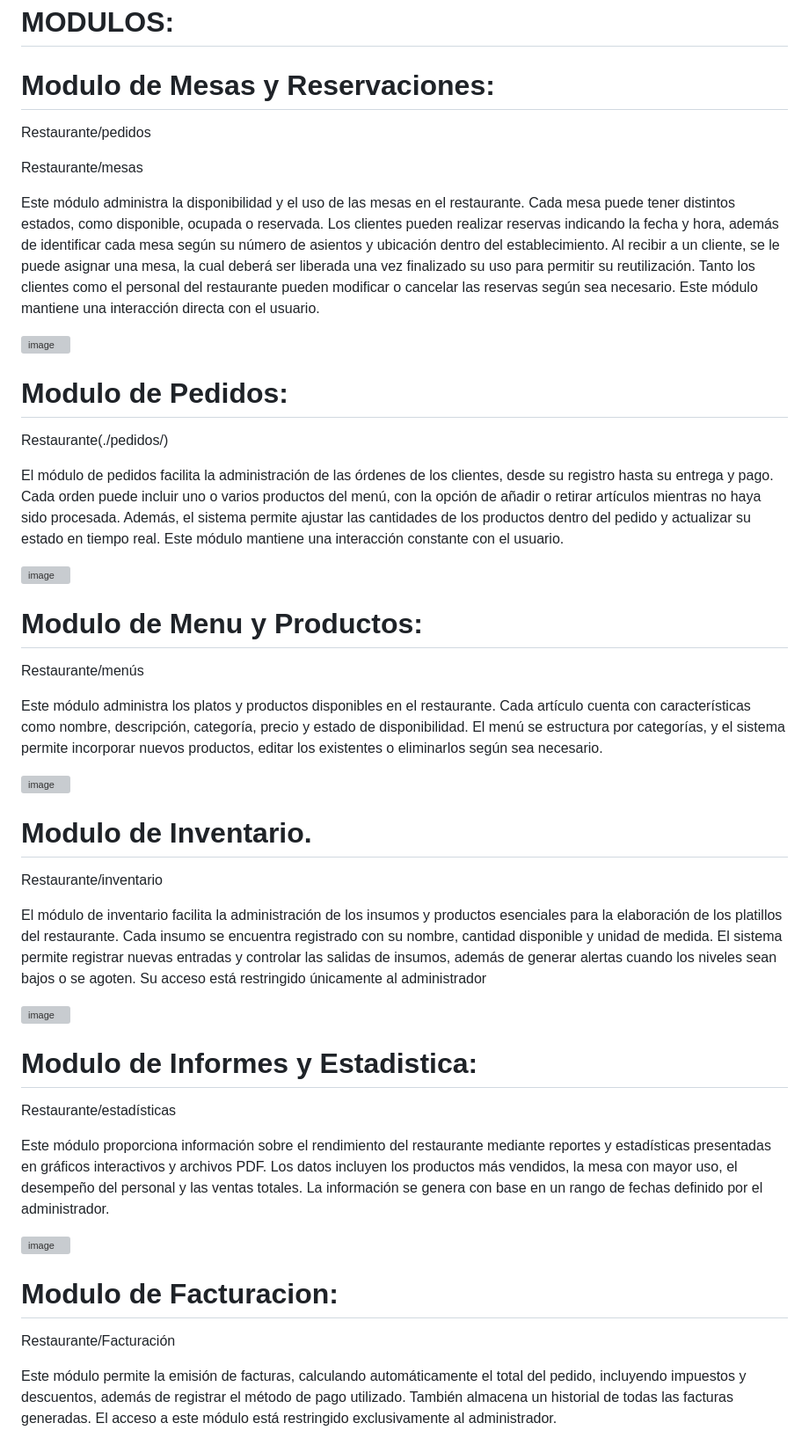
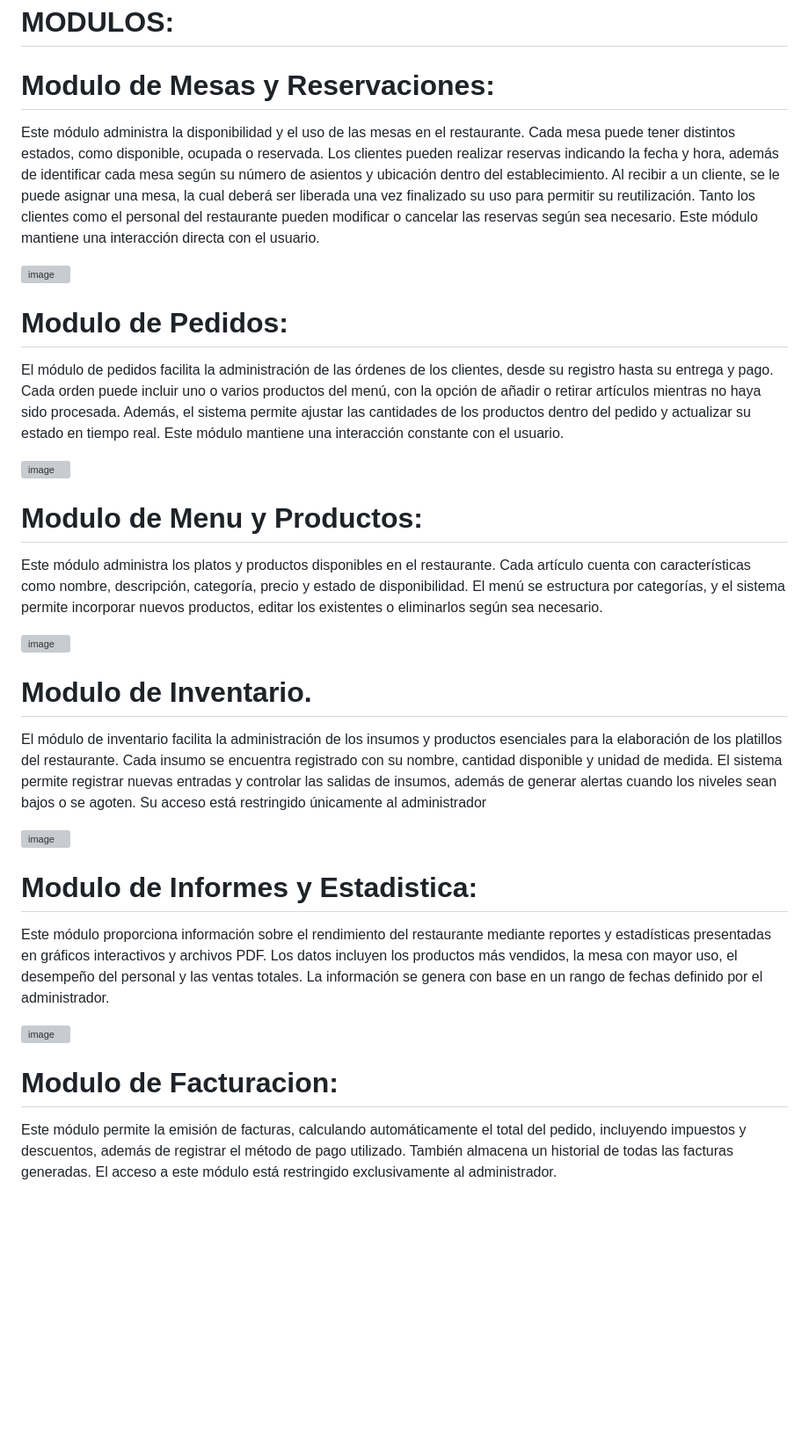
Before and after one commit to Gerardo006/Restaurante, a Markdown page: README.md, the part around the change. Shown: that part at 88% size. Drawn GitHub-style; blank space fills up the shorter version; grey boxes are pictures that could not be loaded.

```diff
--- a/README.md
+++ b/README.md
@@ -27,9 +27,6 @@ Como se puede observar en la siguiente imagen:
 
 # Modulo de Mesas y Reservaciones:
 
-Restaurante/pedidos
-
-Restaurante/mesas
 
 Este módulo administra la disponibilidad y el uso de las mesas en el restaurante. Cada mesa puede tener distintos estados, como disponible, ocupada o reservada. Los clientes pueden realizar reservas indicando la fecha y hora, además de identificar cada mesa según su número de asientos y ubicación dentro del establecimiento. Al recibir a un cliente, se le puede asignar una mesa, la cual deberá ser liberada una vez finalizado su uso para permitir su reutilización. Tanto los clientes como el personal del restaurante pueden modificar o cancelar las reservas según sea necesario. Este módulo mantiene una interacción directa con el usuario.
 
@@ -38,7 +35,7 @@ Este módulo administra la disponibilidad y el uso de las mesas en el restaurant
 
 # Modulo de Pedidos:
 
-Restaurante(./pedidos/)
+
 
 El módulo de pedidos facilita la administración de las órdenes de los clientes, desde su registro hasta su entrega y pago. Cada orden puede incluir uno o varios productos del menú, con la opción de añadir o retirar artículos mientras no haya sido procesada. Además, el sistema permite ajustar las cantidades de los productos dentro del pedido y actualizar su estado en tiempo real. Este módulo mantiene una interacción constante con el usuario.
 
@@ -49,7 +46,7 @@ El módulo de pedidos facilita la administración de las órdenes de los cliente
 
 # Modulo de Menu y Productos:
 
-Restaurante/menús
+
 
 Este módulo administra los platos y productos disponibles en el restaurante. Cada artículo cuenta con características como nombre, descripción, categoría, precio y estado de disponibilidad. El menú se estructura por categorías, y el sistema permite incorporar nuevos productos, editar los existentes o eliminarlos según sea necesario.
 
@@ -59,7 +56,7 @@ Este módulo administra los platos y productos disponibles en el restaurante. Ca
 
 # Modulo de Inventario.
 
-Restaurante/inventario
+
 
 El módulo de inventario facilita la administración de los insumos y productos esenciales para la elaboración de los platillos del restaurante. Cada insumo se encuentra registrado con su nombre, cantidad disponible y unidad de medida. El sistema permite registrar nuevas entradas y controlar las salidas de insumos, además de generar alertas cuando los niveles sean bajos o se agoten. Su acceso está restringido únicamente al administrador
 
@@ -69,7 +66,7 @@ El módulo de inventario facilita la administración de los insumos y productos
 
 # Modulo de Informes y Estadistica:
 
-Restaurante/estadísticas
+
 
 Este módulo proporciona información sobre el rendimiento del restaurante mediante reportes y estadísticas presentadas en gráficos interactivos y archivos PDF. Los datos incluyen los productos más vendidos, la mesa con mayor uso, el desempeño del personal y las ventas totales. La información se genera con base en un rango de fechas definido por el administrador.
 
@@ -79,7 +76,7 @@ Este módulo proporciona información sobre el rendimiento del restaurante media
 
 # Modulo de Facturacion:
 
-Restaurante/Facturación
+
 
 Este módulo permite la emisión de facturas, calculando automáticamente el total del pedido, incluyendo impuestos y descuentos, además de registrar el método de pago utilizado. También almacena un historial de todas las facturas generadas. El acceso a este módulo está restringido exclusivamente al administrador.
 
```
